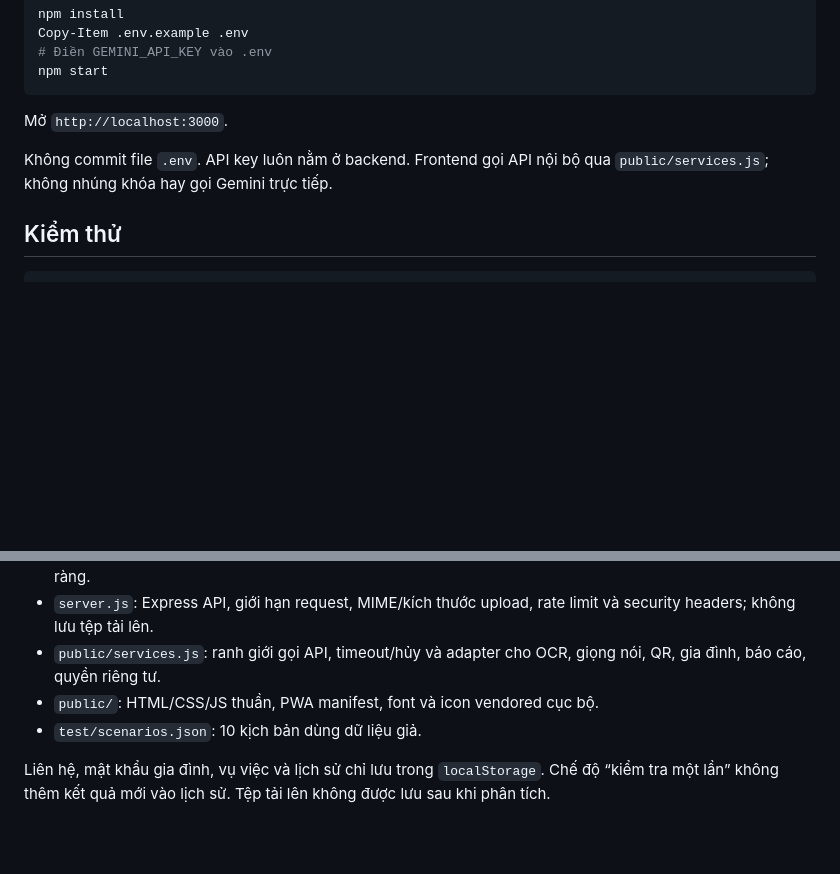
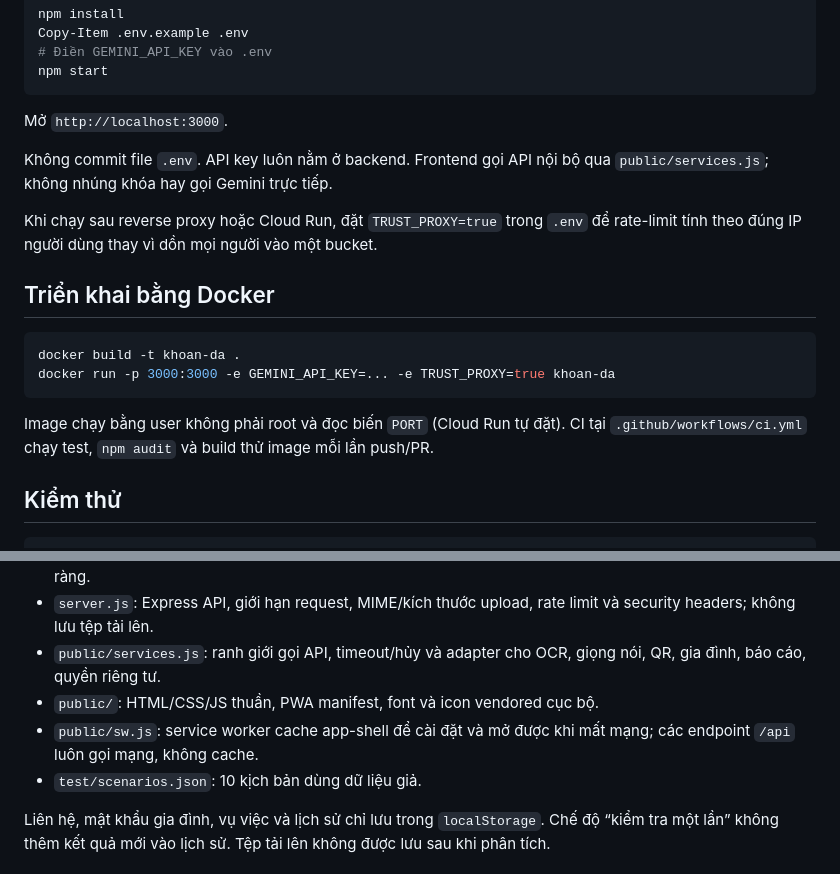
Before and after one commit to quannguyen991/LaChanSo, a Markdown page: README.md, 2 parts joined by grey strips. GitHub-like rendering; blank space fills up the shorter version.

Commit message:
docs: document Docker deploy, TRUST_PROXY, service worker and PWA icons

````diff
--- a/README.md
+++ b/README.md
@@ -32,6 +32,17 @@ Mở `http://localhost:3000`.
 
 Không commit file `.env`. API key luôn nằm ở backend. Frontend gọi API nội bộ qua `public/services.js`; không nhúng khóa hay gọi Gemini trực tiếp.
 
+Khi chạy sau reverse proxy hoặc Cloud Run, đặt `TRUST_PROXY=true` trong `.env` để rate-limit tính theo đúng IP người dùng thay vì dồn mọi người vào một bucket.
+
+## Triển khai bằng Docker
+
+```powershell
+docker build -t khoan-da .
+docker run -p 3000:3000 -e GEMINI_API_KEY=... -e TRUST_PROXY=true khoan-da
+```
+
+Image chạy bằng user không phải root và đọc biến `PORT` (Cloud Run tự đặt). CI tại `.github/workflows/ci.yml` chạy test, `npm audit` và build thử image mỗi lần push/PR.
+
 ## Kiểm thử
 
 ```powershell
@@ -51,6 +62,7 @@ npm run test:gemini
 - `server.js`: Express API, giới hạn request, MIME/kích thước upload, rate limit và security headers; không lưu tệp tải lên.
 - `public/services.js`: ranh giới gọi API, timeout/hủy và adapter cho OCR, giọng nói, QR, gia đình, báo cáo, quyền riêng tư.
 - `public/`: HTML/CSS/JS thuần, PWA manifest, font và icon vendored cục bộ.
+- `public/sw.js`: service worker cache app-shell để cài đặt và mở được khi mất mạng; các endpoint `/api` luôn gọi mạng, không cache.
 - `test/scenarios.json`: 10 kịch bản dùng dữ liệu giả.
 
 Liên hệ, mật khẩu gia đình, vụ việc và lịch sử chỉ lưu trong `localStorage`. Chế độ “kiểm tra một lần” không thêm kết quả mới vào lịch sử. Tệp tải lên không được lưu sau khi phân tích.
````
Also changed, not shown: design-system/la-chan-so/MASTER.md (+1 -0 lines).
